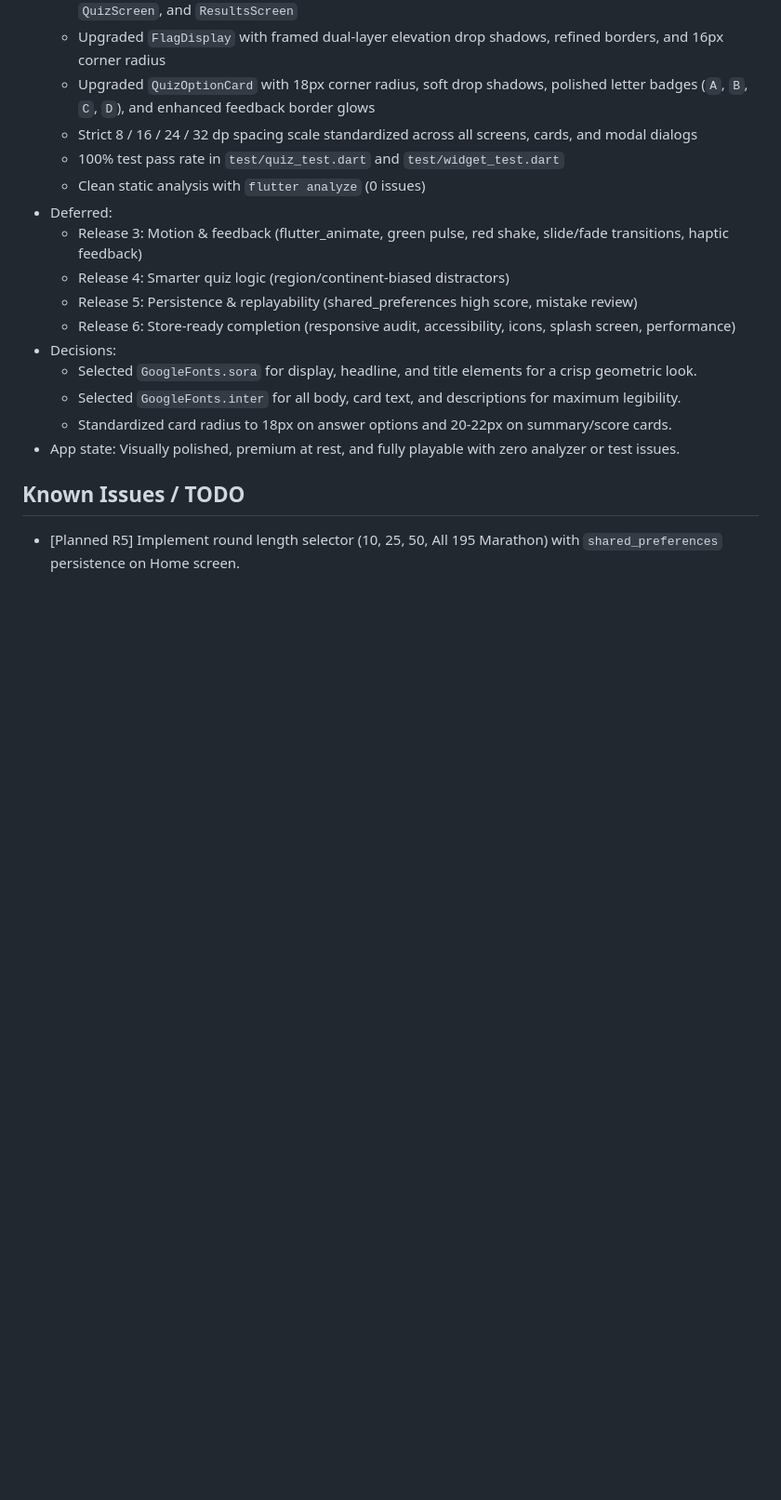
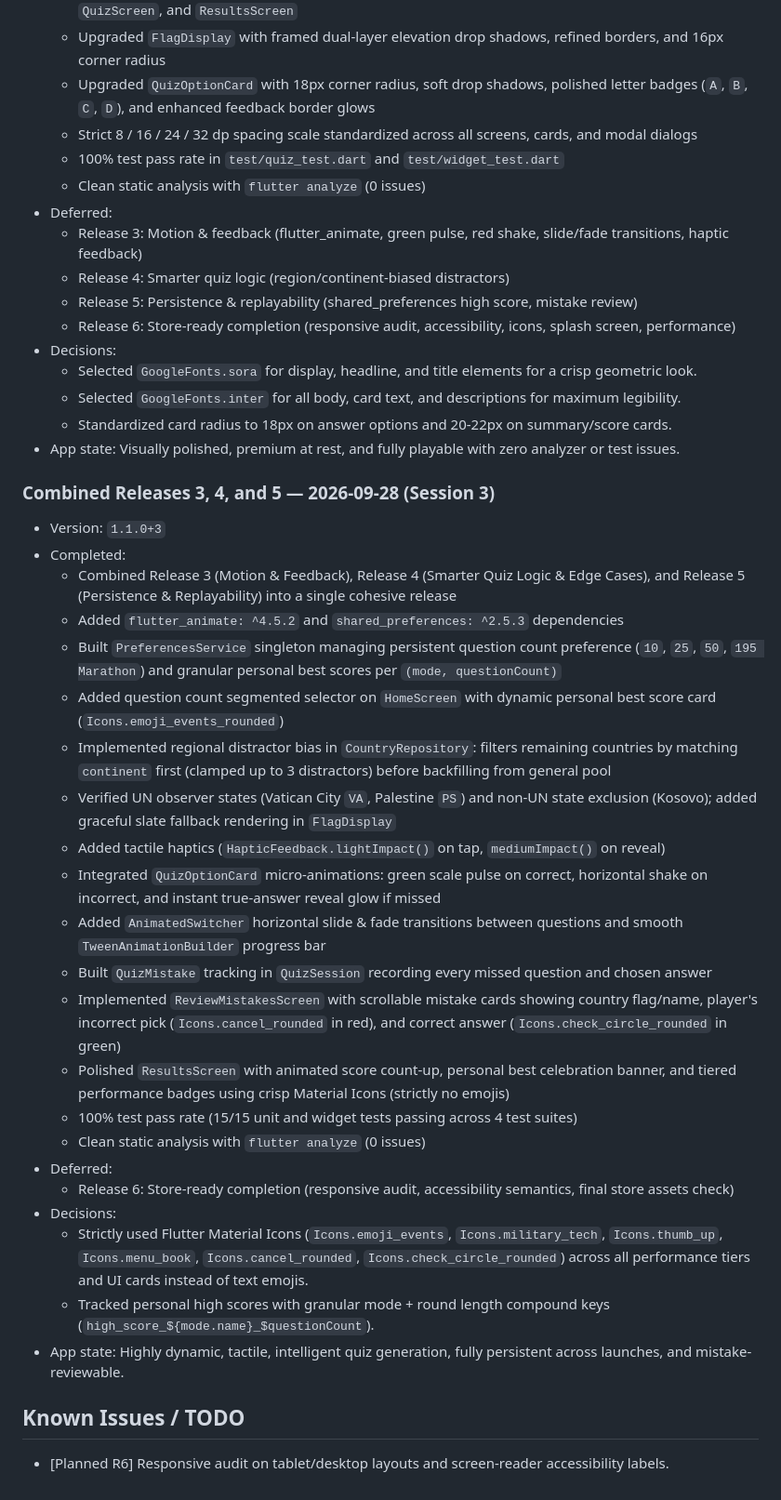
Before and after one commit to ysamaila/FlagQuiz, a Markdown page: AGENT.md, the part around the change. Shown at 93% size. Drawn GitHub-style; blank space fills up the shorter version.

Commit message:
docs: document completion of combined Releases 3, 4, and 5 in AGENT.md

```diff
--- a/AGENT.md
+++ b/AGENT.md
@@ -107,5 +107,29 @@ The dataset consists of all 195 UN recognized states (193 UN Member States plus
   - Standardized card radius to 18px on answer options and 20-22px on summary/score cards.
 - App state: Visually polished, premium at rest, and fully playable with zero analyzer or test issues.
 
+### Combined Releases 3, 4, and 5 — 2026-09-28 (Session 3)
+- Version: `1.1.0+3`
+- Completed:
+  - Combined Release 3 (Motion & Feedback), Release 4 (Smarter Quiz Logic & Edge Cases), and Release 5 (Persistence & Replayability) into a single cohesive release
+  - Added `flutter_animate: ^4.5.2` and `shared_preferences: ^2.5.3` dependencies
+  - Built `PreferencesService` singleton managing persistent question count preference (`10`, `25`, `50`, `195 Marathon`) and granular personal best scores per `(mode, questionCount)`
+  - Added question count segmented selector on `HomeScreen` with dynamic personal best score card (`Icons.emoji_events_rounded`)
+  - Implemented regional distractor bias in `CountryRepository`: filters remaining countries by matching `continent` first (clamped up to 3 distractors) before backfilling from general pool
+  - Verified UN observer states (Vatican City `VA`, Palestine `PS`) and non-UN state exclusion (Kosovo); added graceful slate fallback rendering in `FlagDisplay`
+  - Added tactile haptics (`HapticFeedback.lightImpact()` on tap, `mediumImpact()` on reveal)
+  - Integrated `QuizOptionCard` micro-animations: green scale pulse on correct, horizontal shake on incorrect, and instant true-answer reveal glow if missed
+  - Added `AnimatedSwitcher` horizontal slide & fade transitions between questions and smooth `TweenAnimationBuilder` progress bar
+  - Built `QuizMistake` tracking in `QuizSession` recording every missed question and chosen answer
+  - Implemented `ReviewMistakesScreen` with scrollable mistake cards showing country flag/name, player's incorrect pick (`Icons.cancel_rounded` in red), and correct answer (`Icons.check_circle_rounded` in green)
+  - Polished `ResultsScreen` with animated score count-up, personal best celebration banner, and tiered performance badges using crisp Material Icons (strictly no emojis)
+  - 100% test pass rate (15/15 unit and widget tests passing across 4 test suites)
+  - Clean static analysis with `flutter analyze` (0 issues)
+- Deferred:
+  - Release 6: Store-ready completion (responsive audit, accessibility semantics, final store assets check)
+- Decisions:
+  - Strictly used Flutter Material Icons (`Icons.emoji_events`, `Icons.military_tech`, `Icons.thumb_up`, `Icons.menu_book`, `Icons.cancel_rounded`, `Icons.check_circle_rounded`) across all performance tiers and UI cards instead of text emojis.
+  - Tracked personal high scores with granular mode + round length compound keys (`high_score_${mode.name}_$questionCount`).
+- App state: Highly dynamic, tactile, intelligent quiz generation, fully persistent across launches, and mistake-reviewable.
+
 ## Known Issues / TODO
-- [Planned R5] Implement round length selector (10, 25, 50, All 195 Marathon) with `shared_preferences` persistence on Home screen.
+- [Planned R6] Responsive audit on tablet/desktop layouts and screen-reader accessibility labels.
```
Also changed, not shown: 1 other file.
